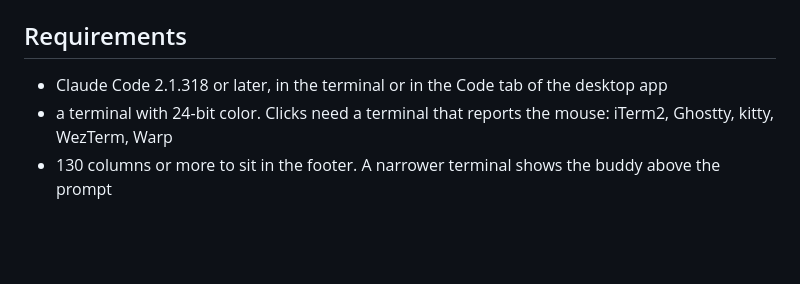
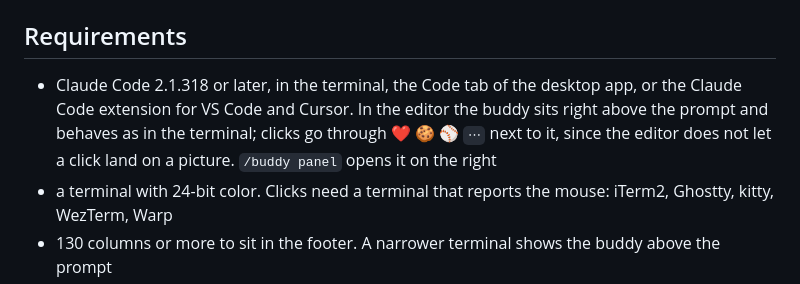
Before and after one commit to SimakovIgor/pixel-buddy, a Markdown page: pixel-buddy/README.md, the part around the change. GitHub-like rendering; blank space fills up the shorter version.

```diff
--- a/pixel-buddy/README.md
+++ b/pixel-buddy/README.md
@@ -29,7 +29,10 @@ Sessions opened before the install get it after `/reload-plugins`.
 
 ## Requirements
 
-- Claude Code 2.1.318 or later, in the terminal or in the Code tab of the desktop app
+- Claude Code 2.1.318 or later, in the terminal, the Code tab of the desktop app, or the Claude Code extension for
+  VS Code and Cursor. In the editor the buddy sits right above the prompt and behaves as in the terminal; clicks go
+  through ❤️ 🍪 ⚾ `⋯` next to it, since the editor does not let a click land on a picture. `/buddy panel` opens it
+  on the right
 - a terminal with 24-bit color. Clicks need a terminal that reports the mouse: iTerm2, Ghostty, kitty, WezTerm, Warp
 - 130 columns or more to sit in the footer. A narrower terminal shows the buddy above the prompt
 
```
Also changed, not shown: .claude/commands/check-surfaces.md (added, +68 -0 lines), README.md (+13 -5 lines), TROPHIES.md (added, +41 -0 lines), TROPHIES.ru.md (added, +41 -0 lines), pixel-buddy/docs/vscode.gif (added), 9 other files.
